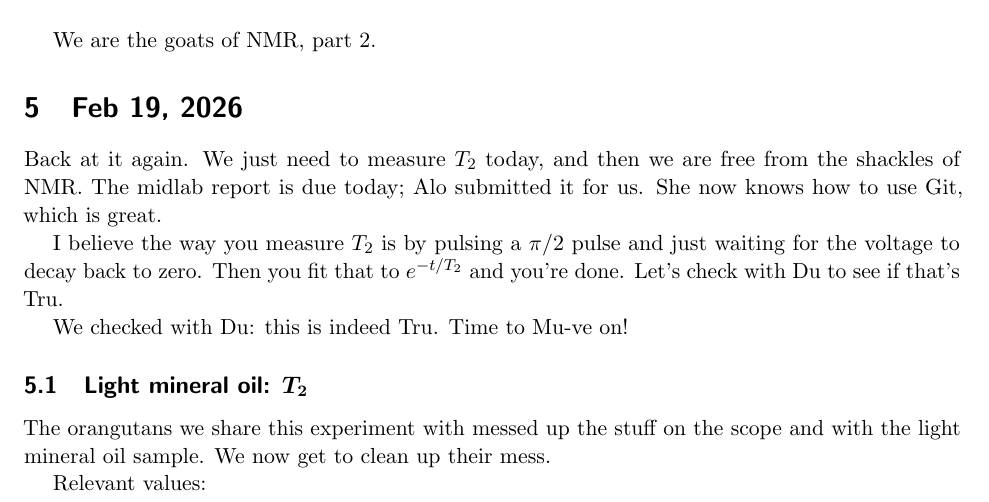
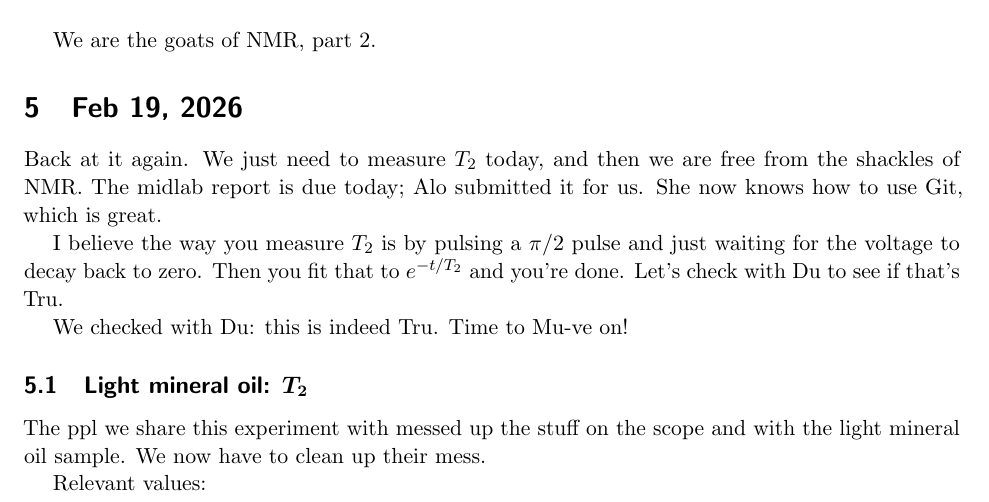
Before and after one commit to will-lancer/labNotebook, a LaTeX document (labNotebook.tex): part of page 13 of 17, cut so that both start at the same text. Compiled offline with pdfLaTeX.

Commit message:
fix typo

```diff
--- a/labNotebook.tex
+++ b/labNotebook.tex
@@ -357,9 +357,9 @@ We checked with Du: this is indeed Tru. Time to Mu-ve on!
 
 \subsection{Light mineral oil: $T_2$}
 
-The orangutans we share this experiment with messed
+The ppl we share this experiment with messed
 up the stuff on the scope and with the light mineral
-oil sample. We now get to clean up their mess.
+oil sample. We now have to clean up their mess.
 
 Relevant values:
 \begin{itemize}
```
Also changed, not shown: labNotebook.pdf, 3 other files.
